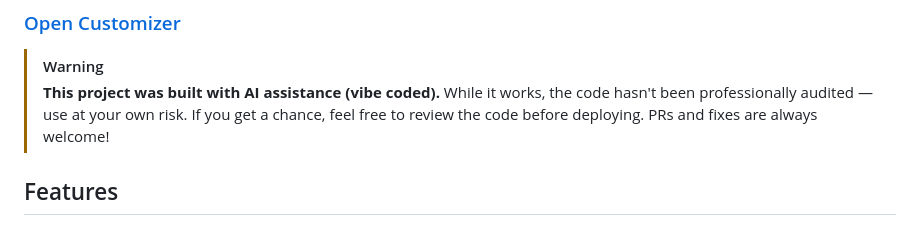
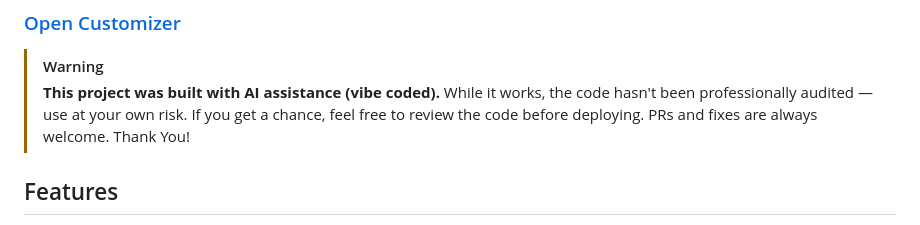
Before and after one commit to LevanisART/cs2-premier-stats-widget, a Markdown page: README.md, the part around the change. Drawn GitHub-style.

Commit message:
Revise warning message in README
Updated warning message to include gratitude.

```diff
--- a/README.md
+++ b/README.md
@@ -10,7 +10,7 @@ OBS browser source widget that displays your CS2 Premier rating, stats, and rece
 > **This project was built with AI assistance (vibe coded).** While it works, the
 > code hasn't been professionally audited — use at your own risk. If you get a
 > chance, feel free to review the code before deploying. PRs and fixes are always
-> welcome!
+> welcome. Thank You!
 
 ## Features
 
```
